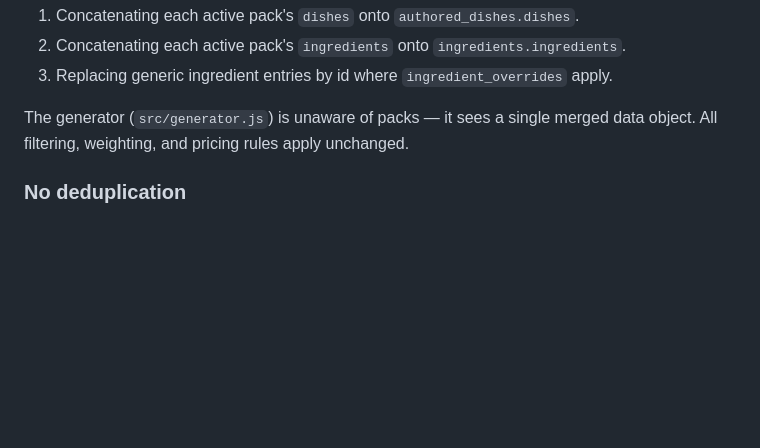
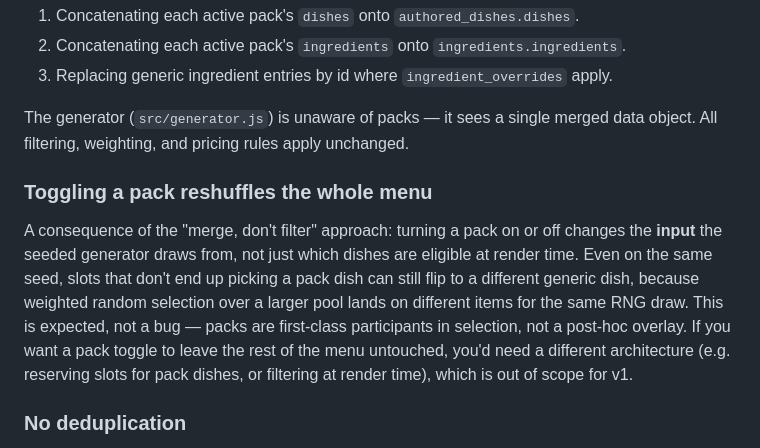
Before and after one commit to circuitos/inn-menu-simulator, a Markdown page: docs/DESIGN.md, the part around the change. GitHub-like rendering; blank space fills up the shorter version.

Commit message:
Document that toggling a flavor pack reshuffles the whole menu
Make it explicit that the merge-don't-filter approach means non-pack
dishes can also change when a pack is toggled, since the seeded
generator draws from a different input pool.

```diff
--- a/docs/DESIGN.md
+++ b/docs/DESIGN.md
@@ -134,6 +134,10 @@ A flavor pack is a single JSON file under `data/flavor_packs/`, registered in `d
 
 The generator (`src/generator.js`) is unaware of packs — it sees a single merged data object. All filtering, weighting, and pricing rules apply unchanged.
 
+### Toggling a pack reshuffles the whole menu
+
+A consequence of the "merge, don't filter" approach: turning a pack on or off changes the **input** the seeded generator draws from, not just which dishes are eligible at render time. Even on the same seed, slots that don't end up picking a pack dish can still flip to a different generic dish, because weighted random selection over a larger pool lands on different items for the same RNG draw. This is expected, not a bug — packs are first-class participants in selection, not a post-hoc overlay. If you want a pack toggle to leave the rest of the menu untouched, you'd need a different architecture (e.g. reserving slots for pack dishes, or filtering at render time), which is out of scope for v1.
+
 ### No deduplication
 
 Generic dishes and pack dishes can share themes ("cod in buttermilk" generic vs. "Stokvis Bay cod in sour buttermilk" Mog) without the generator caring. They are distinct ids; both can appear in the same menu when the pack is active. If a generic twin feels redundant against a pack version, prune by hand — don't add code paths.
```
